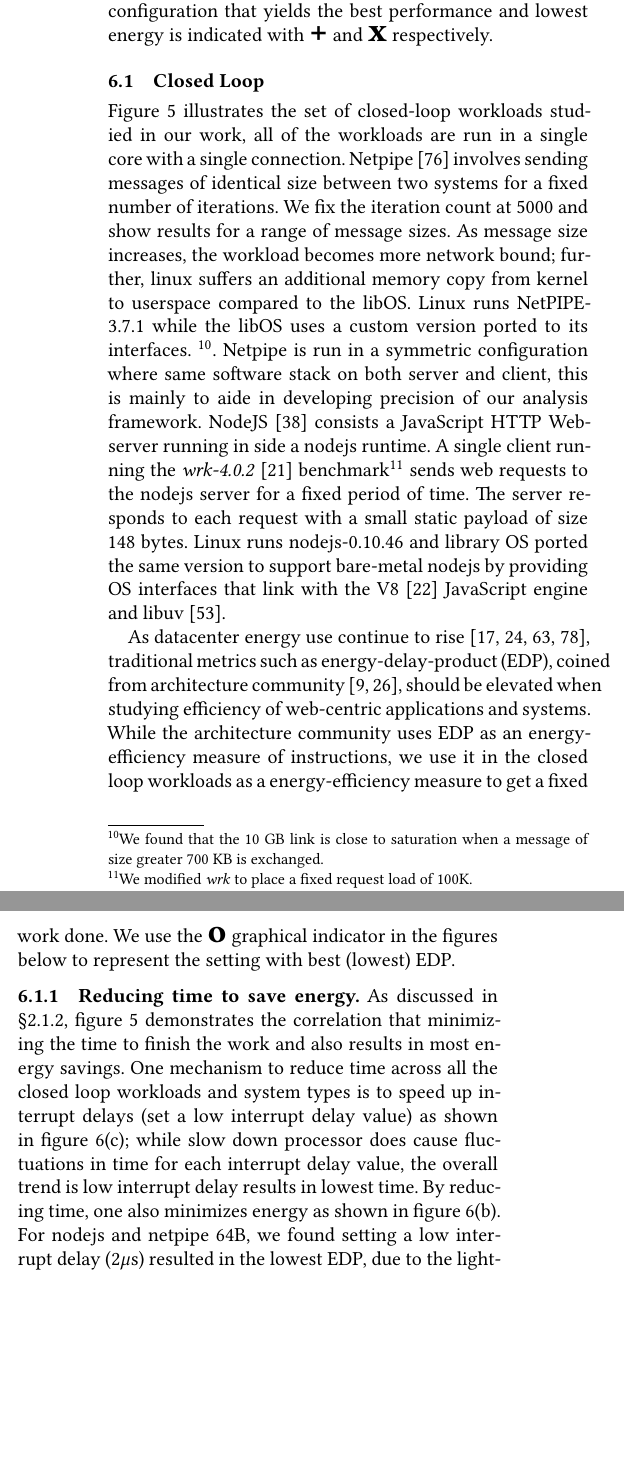
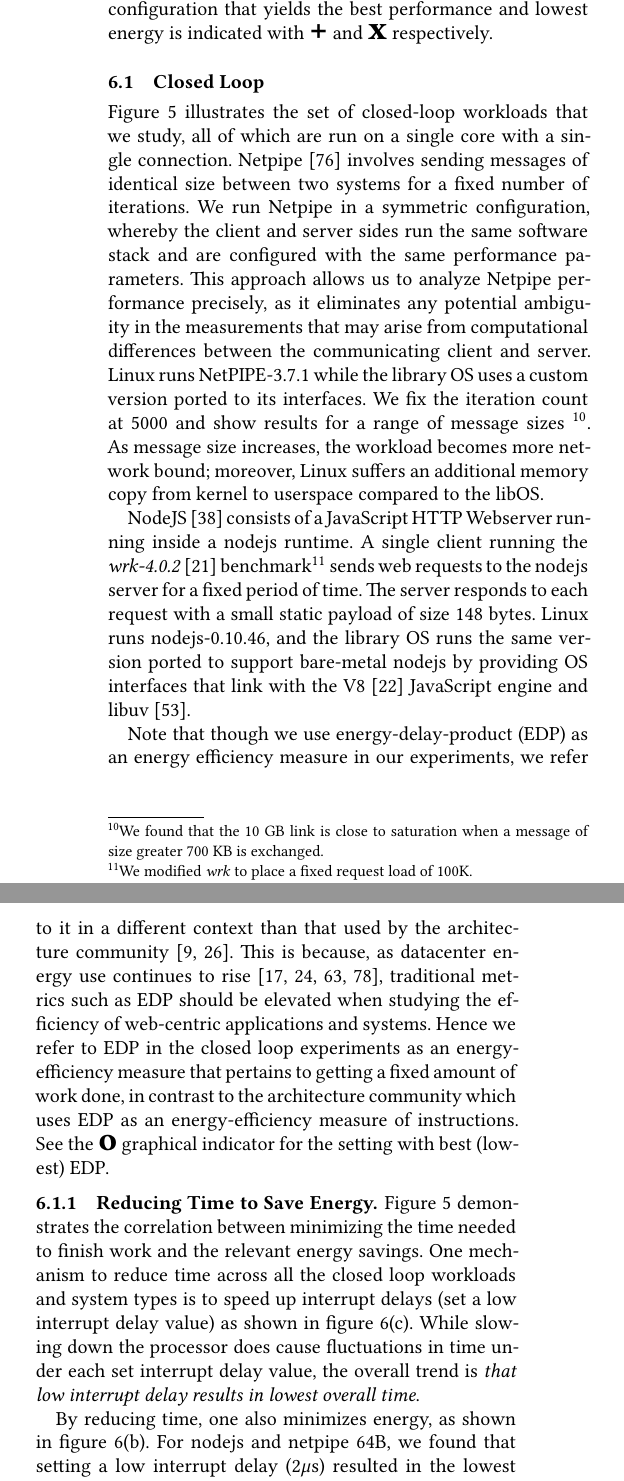
Before and after one commit to SESA/sesa-papers-overleaf, a LaTeX paper (sosp-21/main.tex, which reads sosp-21/closed_loop.tex): two parts of the columns of page 8 of 17, joined at a grey line, cut so that both start at the same text, the shorter picture padded with empty space. Compiled offline with XeLaTeX.

Commit message:
proofread closed_loop.tex

```diff
--- a/sosp-21/closed_loop.tex
+++ b/sosp-21/closed_loop.tex
@@ -23,9 +29,20 @@
 %This approach makes the workloads more predictable and can help smooth out diurnal variations as well~\cite{10.1145/2168836.2168842, 10.1145/2000064.2019527, oldi-study}.
 % As pointed out in previous studies of energy proportionality in datacenters, the nature of web-centric applications causes diurnal troughs~\cite{Barroso:2009:DCI:1643608, oldi-study, oldi-pegasus, warehouse-power, energyproportion, WebSearch} and one method with which to increase energy efficiency during these troughs is to maximize the amount of work done, typically under a given energy budget. Figure~\ref{fig:closed_loop_overview} illustrates the set of closed-loop workloads studied in our work, all of the workloads are run in a single core with a single connection, further, they enable us to explore these simple closed-loop examples in detail in settings of computationally intensive (nodejs) and across varying network bandwidth requirements (netpipe).
 
-Figure~\ref{fig:closed_loop_overview} illustrates the set of closed-loop workloads studied in our work, all of the workloads are run in a single core with a single connection. Netpipe~\cite{snell1996netpipe} involves sending messages of identical size between two systems for a fixed number of iterations. We fix the iteration count at 5000 and show results for a range of message sizes. As message size increases, the workload becomes more network bound; further, linux suffers an additional memory copy from kernel to userspace compared to the libOS. Linux runs NetPIPE-3.7.1 while the libOS uses a custom version ported to its interfaces. \footnote{We found that the 10 GB link is close to saturation when a message of size greater 700 KB is exchanged.}. Netpipe is run in a symmetric configuration where same software stack on both server and client, this is mainly to aide in developing precision of our analysis framework. NodeJS~\cite{nodejs} consists a JavaScript HTTP Webserver running in side a nodejs runtime. A single client running the \textit{wrk-4.0.2}~\cite{wrk} benchmark\footnote{We modified \textit{wrk} to place a fixed request load of 100K.} sends web requests to the nodejs server for a fixed period of time. The server responds to each request with a small static payload of size 148 bytes. Linux runs nodejs-0.10.46 and library OS ported the same version to support bare-metal nodejs by providing OS interfaces that link with the V8~\cite{v8} JavaScript engine and libuv~\cite{libuv}.
+Figure~\ref{fig:closed_loop_overview} illustrates the set of closed-loop workloads that we study, all of which are run on a single core with a single connection.
+Netpipe~\cite{snell1996netpipe} involves sending messages of identical size between two systems for a fixed number of iterations.
+We run Netpipe in a symmetric configuration, whereby the client and server sides run the same software stack and are configured with the same performance parameters. This approach allows us to analyze Netpipe performance precisely, as it eliminates any potential ambiguity in the measurements that may arise from computational differences between the communicating client and server.
+Linux runs NetPIPE-3.7.1 while the library OS uses a custom version ported to its interfaces.
+We fix the iteration count at 5000 and show results for a range of message sizes \footnote{We found that the 10 GB link is close to saturation when a message of size greater 700 KB is exchanged.}.
+As message size increases, the workload becomes more network bound; moreover, Linux suffers an additional memory copy from kernel to userspace compared to the libOS.
 
-As datacenter energy use continue to rise~\cite{gupta2020chasing, NLP-energy,warehouse-power,nature1}, traditional metrics such as energy-delay-product (EDP), coined from architecture community~\cite{573184,10.1109/40.888701}, should be elevated when studying efficiency of web-centric applications and systems. While the architecture community uses EDP as an energy-efficiency measure of instructions, we use it in the closed loop workloads as a energy-efficiency measure to get a fixed work done. We use the {\larger[4]\textbf{o}} graphical indicator in the figures below to represent the setting with best (lowest) EDP.
+NodeJS~\cite{nodejs} consists of a JavaScript HTTP Webserver running inside a nodejs runtime. A single client running the \textit{wrk-4.0.2}~\cite{wrk} benchmark\footnote{We modified \textit{wrk} to place a fixed request load of 100K.} sends web requests to the nodejs server for a fixed period of time. The server responds to each request with a small static payload of size 148 bytes.
+Linux runs nodejs-0.10.46, and the library OS runs the same version ported to support bare-metal nodejs by providing OS interfaces that link with the V8~\cite{v8} JavaScript engine and libuv~\cite{libuv}.
+
+Note that though we use energy-delay-product (EDP) as an energy efficiency measure in our experiments, we refer to it in a different context than that used by the architecture community~\cite{573184,10.1109/40.888701}.
+This is because, as datacenter energy use continues to rise~\cite{gupta2020chasing, NLP-energy,warehouse-power,nature1}, traditional metrics such as EDP should be elevated when studying the efficiency of web-centric applications and systems.
+Hence we refer to EDP in the closed loop experiments as an energy-efficiency measure that pertains to getting a fixed amount of work done, in contrast to the architecture community which uses EDP as an energy-efficiency measure of instructions.
+See the {\larger[4]\textbf{o}} graphical indicator for the setting with best (lowest) EDP.
 %% efficiency related to instructions
 %% we use efficiency relative to application performance
 
@@ -98,13 +115,22 @@ As datacenter energy use continue to rise~\cite{gupta2020chasing, NLP-energy,war
 % MIN-EDP ebbrt_poll  524288 6 1.5 4.65 227.86 1058.57
 
 % find configurations in which the OS interacts with slowing down to improve both time and energy.
-\subsubsection{Reducing time to save energy}
+\subsubsection{Reducing Time to Save Energy}
 \label{sec:closed_loop:speedup}
 %% relation between quiescent and time to do work
-As discussed in \cref{sec:workflow:closed_loop}, figure~\ref{fig:closed_loop_overview} demonstrates the correlation that minimizing the time to finish the work and also results in most energy savings. One mechanism to reduce time across all the closed loop workloads and system types is to speed up interrupt delays (set a low interrupt delay value) as shown in figure~\ref{fig:closed_loop_detail_1}(c); while slow down processor does cause fluctuations in time for each interrupt delay value, the overall trend is low interrupt delay results in lowest time. By reducing time, one also minimizes energy as shown in figure~\ref{fig:closed_loop_detail_1}(b). For nodejs and netpipe 64B, we found setting a low interrupt delay (2$\mu$s) resulted in the lowest EDP, due to the lightweight nature of the payloads themselves (under a single MTU). However, as the payload sizes increase (to 8KB, 64KB, and 512KB), we found the interrupt delay value that yields best EDP also become larger, up to 28$\mu$s at 512 KB. A 10 GbE NIC, assuming no network jitter and switching cost, can transmit at an optimal rate of 1250 bytes/$\mu$s. Setting a static interrupt delay value is effectively determining how much payload the software should process in some fixed quantum. With larger message sizes, one can imagine portions of its payload being transmitted over the wire and processed by software asynchronously. The interrupt delay value that yields best EDP is indicating an optimal configuration with which the software should pace packet processing and save energy by sleeping during the its quiescent periods. By modulating interrupt delay, Linux-tuned improves its EDP over Linux-default by 21\%-80\%. Due to the OS path length efficiency of the library OS (see figure~\ref{fig:closed_loop_detail_1}(a)), the library OS always use fewer instructions, even in computationally heavy workloads such as nodejs (7.2\% less), this efficiency coupled with a custom interrupt delay enables the libOS-tuned to achieve up to 2X better EDP than Linux-tuned.
+%As discussed in \cref{sec:workflow:closed_loop},
+Figure~\ref{fig:closed_loop_overview} demonstrates the correlation between minimizing the time needed to finish work and the relevant energy savings.
+One mechanism to reduce time across all the closed loop workloads and system types is to speed up interrupt delays (set a low interrupt delay value) as shown in figure~\ref{fig:closed_loop_detail_1}(c).
+While slowing down the processor does cause fluctuations in time under each set interrupt delay value, the overall trend is \textit{that low interrupt delay results in lowest overall time}.
+
+By reducing time, one also minimizes energy, as shown in figure~\ref{fig:closed_loop_detail_1}(b). For nodejs and netpipe 64B, we found that setting a low interrupt delay (2$\mu$s) resulted in the lowest EDP, due to the lightweight nature of the payloads themselves (under a single MTU). However, as the payload sizes increase (to 8KB, 64KB, and 512KB), we found the interrupt delay value that yields best EDP also become larger, up to 28$\mu$s at 512 KB. A 10 GbE NIC, assuming no network jitter and switching cost, can transmit at an optimal rate of 1250 bytes/$\mu$s.
+\textit{Setting a static interrupt delay value is effectively determining how much payload the software should process in some fixed quantum}. With larger message sizes, one can imagine portions of its payload being transmitted over the wire and processed by software asynchronously. The interrupt delay value that yields best EDP is indicating an optimal configuration with which the software should pace packet processing and save energy by sleeping during the its quiescent periods.
+
+By modulating interrupt delay, Linux-tuned improves its EDP over Linux-default by 21\%-80\%. Due to the OS path length efficiency of the library OS (see figure~\ref{fig:closed_loop_detail_1}(a)), the library OS always uses fewer instructions, even in computationally heavy workloads such as nodejs (7.2\% less).
+This efficiency, coupled with a custom interrupt delay, enables libOS-tuned to achieve up to 2X better EDP than Linux-tuned.
 
 %One can also notice the wider variation in time for nodejs in figure~\ref{fig:closed_loop_detail_1}(c), this is mainly the result of greater performance-energy trade-offs that occur in a computationally bound application.
 
-\subsubsection{Trade-offs in library OS polling}
+\subsubsection{Trade-offs in Library OS Polling}
 \label{sec:closed_loop:poll}
-We compare the energy-performance trade-offs between slowing down the processor while the library OS is in a polling loop (LibOS-poll) and slowing down both processor and interrupt delay (LibOS-tuned). For nodejs, LibOS-poll results in a better (lower) EDP than LibOS-tuned by 4\%, this is due to nodejs runtime already using a application level poll to check for new packets. Interestingly, the differences in EDP for LibOS-poll is quite dramatic as message size increases for netpipe. With 64B and 8KB message sizes, polling improves EDP by 1.6X and 3X respectively over LibOS-tuned. This is due to the smaller payload sizes, therefore getting the work done the fastest still results in the lowest energy use. In some sense, this mirrors the explanation in \cref{sec:closed_loop:speedup} where the best EDP for smaller payload sizes uses fast interrupt delays (an interrupt-based poll behavior). At 64KB and 512 KB, the workload becomes more network bound and polling results in worse EDP by up to 2X compared to LibOS-tuned. We find at these larger message sizes sizes, polling only reduced time over LibOS-tuned by around 10\%, however, energy consumption by polling was over 2X worse; which is also indicative that packets spent more time on the wire than the in software. In addition, this suggests a hybrid strategy switching between poll and interrupt driven as payload size changes in closed loop work.
+We compare the energy-performance trade-offs between slowing down the processor while the library OS is in a polling loop (LibOS-poll) and slowing down both processor and interrupt delay (LibOS-tuned) otherwise.
```
Also changed, not shown: sosp-21/closed_loop.tex (27 more changed lines).
